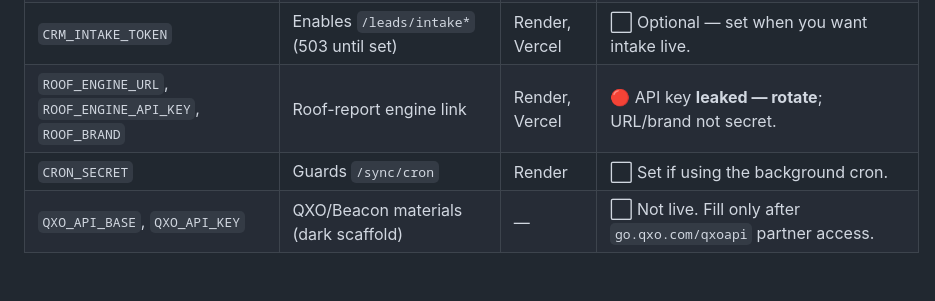
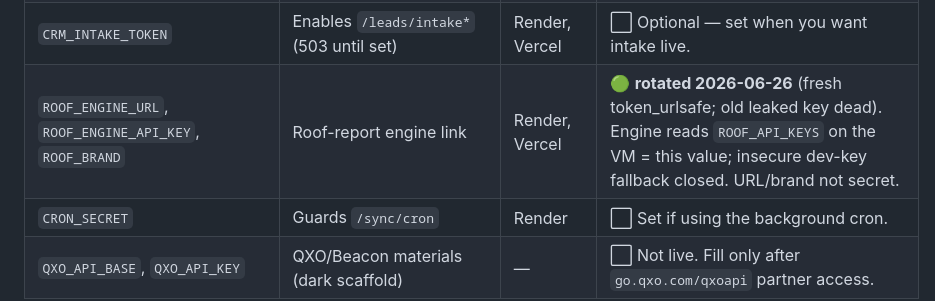
Before and after one commit to dannybivins83-blip/collab-crm, a Markdown page: docs/SECRETS.md, the part around the change. Drawn GitHub-style; blank space fills up the shorter version.

Commit message:
docs(secrets): roof-engine key rotated 2026-06-26; note ROOF_API_KEYS var-name on VM
Co-Authored-By: Claude Opus 4.8 <noreply@anthropic.com>

```diff
--- a/docs/SECRETS.md
+++ b/docs/SECRETS.md
@@ -33,7 +33,7 @@ Secrets kept leaking by being **pasted into chat**. So:
 | `SMTP_PASSWORD` | Gmail App Password for `SMTP_FROM` account | Render | 🔴 Missing — generate at myaccount.google.com/apppasswords |
 | `ANTHROPIC_API_KEY` | Claude AI — ZIP/PDF parse-zip + AI Plans Takeoff (`/leads/<id>/takeoff`) | Render, Vercel | ✅ Set on Render. Set on Vercel before next deploy. |
 | `CRM_INTAKE_TOKEN` | Enables `/leads/intake*` (503 until set) | Render, Vercel | ⬜ Optional — set when you want intake live. |
-| `ROOF_ENGINE_URL`, `ROOF_ENGINE_API_KEY`, `ROOF_BRAND` | Roof-report engine link | Render, Vercel | 🔴 API key **leaked — rotate**; URL/brand not secret. |
+| `ROOF_ENGINE_URL`, `ROOF_ENGINE_API_KEY`, `ROOF_BRAND` | Roof-report engine link | Render, Vercel | 🟢 **rotated 2026-06-26** (fresh token_urlsafe; old leaked key dead). Engine reads `ROOF_API_KEYS` on the VM = this value; insecure dev-key fallback closed. URL/brand not secret. |
 | `CRON_SECRET` | Guards `/sync/cron` | Render | ⬜ Set if using the background cron. |
 | `QXO_API_BASE`, `QXO_API_KEY` | QXO/Beacon materials (dark scaffold) | — | ⬜ Not live. Fill only after `go.qxo.com/qxoapi` partner access. |
 
```
